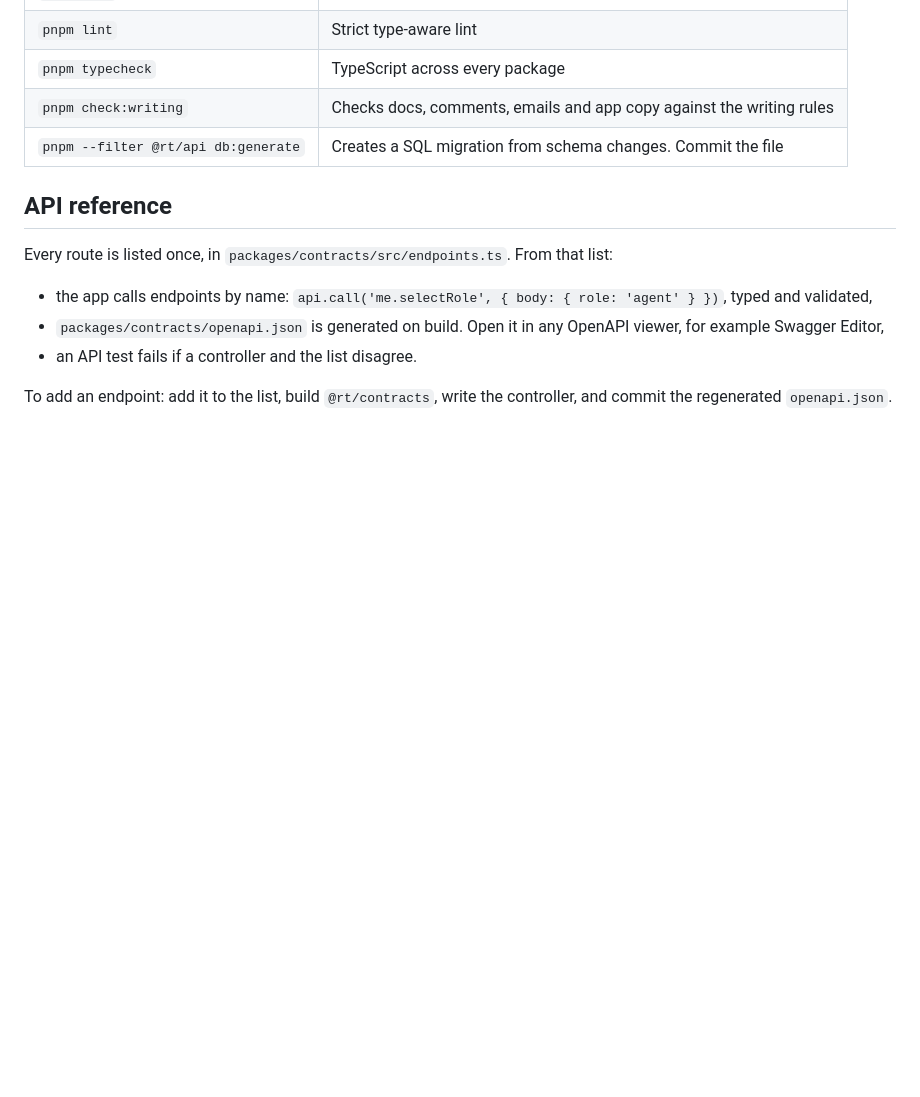
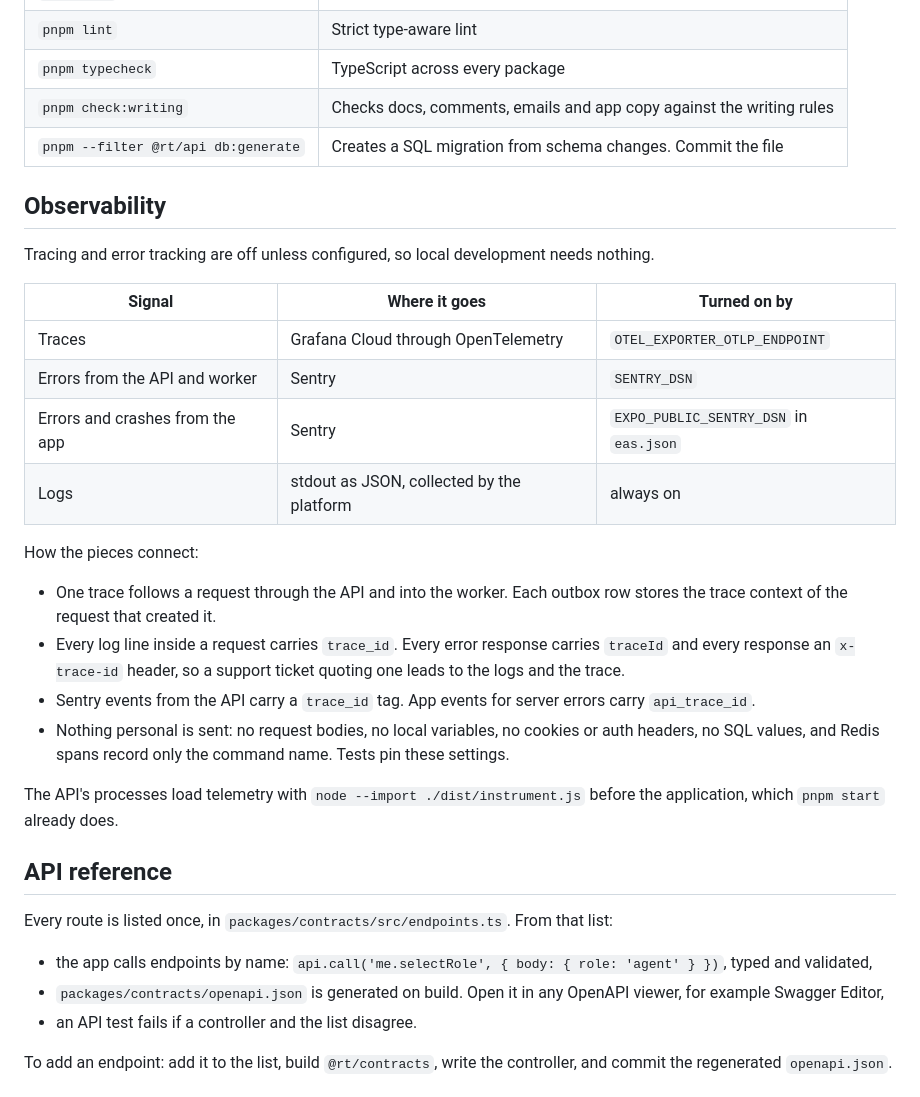
Before and after one commit to belloibrahv/raising-talents, a Markdown page: README.md, the part around the change. GitHub-like rendering; blank space fills up the shorter version.

Commit message:
docs: describe how traces, logs and errors connect

```diff
--- a/README.md
+++ b/README.md
@@ -74,6 +74,26 @@ curl -X POST http://localhost:3000/v1/auth/sign-up \
 | `pnpm check:writing`                | Checks docs, comments, emails and app copy against the writing rules |
 | `pnpm --filter @rt/api db:generate` | Creates a SQL migration from schema changes. Commit the file         |
 
+## Observability
+
+Tracing and error tracking are off unless configured, so local development needs nothing.
+
+| Signal                          | Where it goes                             | Turned on by                           |
+| ------------------------------- | ----------------------------------------- | -------------------------------------- |
+| Traces                          | Grafana Cloud through OpenTelemetry       | `OTEL_EXPORTER_OTLP_ENDPOINT`          |
+| Errors from the API and worker  | Sentry                                    | `SENTRY_DSN`                           |
+| Errors and crashes from the app | Sentry                                    | `EXPO_PUBLIC_SENTRY_DSN` in `eas.json` |
+| Logs                            | stdout as JSON, collected by the platform | always on                              |
+
+How the pieces connect:
+
+- One trace follows a request through the API and into the worker. Each outbox row stores the trace context of the request that created it.
+- Every log line inside a request carries `trace_id`. Every error response carries `traceId` and every response an `x-trace-id` header, so a support ticket quoting one leads to the logs and the trace.
+- Sentry events from the API carry a `trace_id` tag. App events for server errors carry `api_trace_id`.
+- Nothing personal is sent: no request bodies, no local variables, no cookies or auth headers, no SQL values, and Redis spans record only the command name. Tests pin these settings.
+
+The API's processes load telemetry with `node --import ./dist/instrument.js` before the application, which `pnpm start` already does.
+
 ## API reference
 
 Every route is listed once, in `packages/contracts/src/endpoints.ts`. From that list:
```
